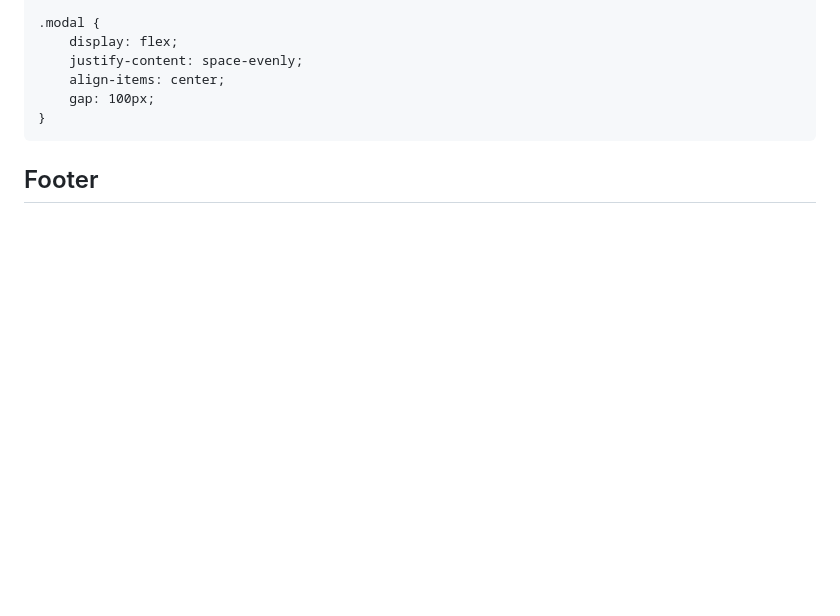
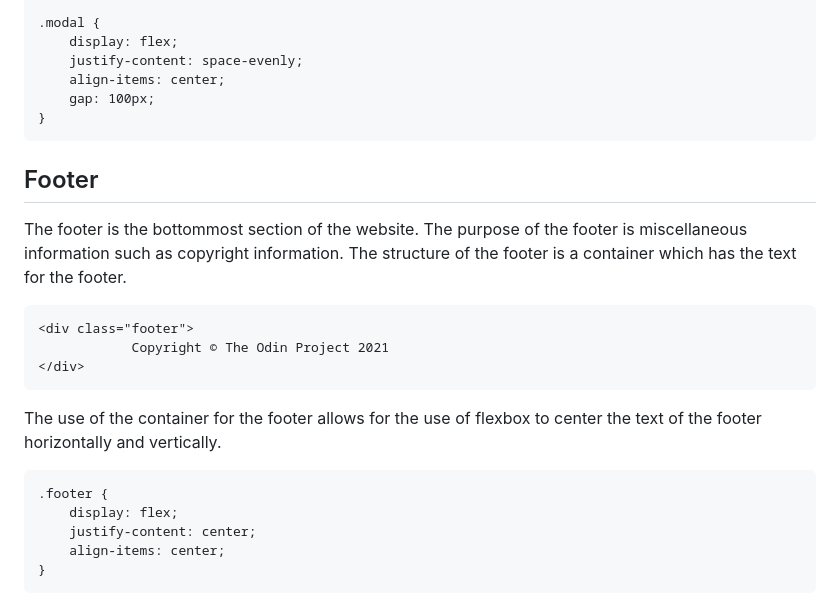
Before and after one commit to kp-pham/landing-page, a Markdown page: README.md, the part around the change printed below. GitHub-like rendering; blank space fills up the shorter version.

````diff
--- a/README.md
+++ b/README.md
@@ -205,3 +244,20 @@ The use of two separate containers for the space set aside for the respective se
 ```
 
 ## Footer
+The footer is the bottommost section of the website. The purpose of the footer is miscellaneous information such as copyright information. The structure of the footer is a container which has the text for the footer.
+
+```
+<div class="footer">
+            Copyright © The Odin Project 2021
+</div>
+```
+
+The use of the container for the footer allows for the use of flexbox to center the text of the footer horizontally and vertically.
+
+```
+.footer {
+    display: flex;
+    justify-content: center;
+    align-items: center;
+}
+```
````
Also changed, not shown: other parts of README.md (+39 -0 lines).
